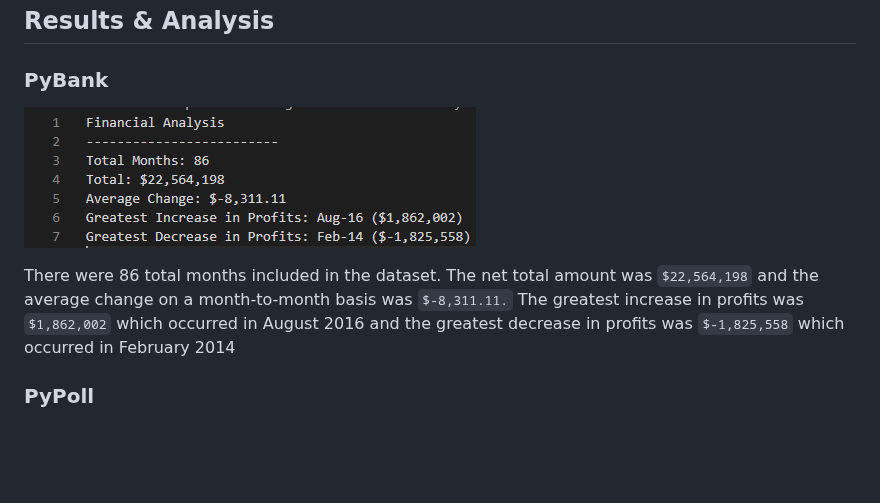
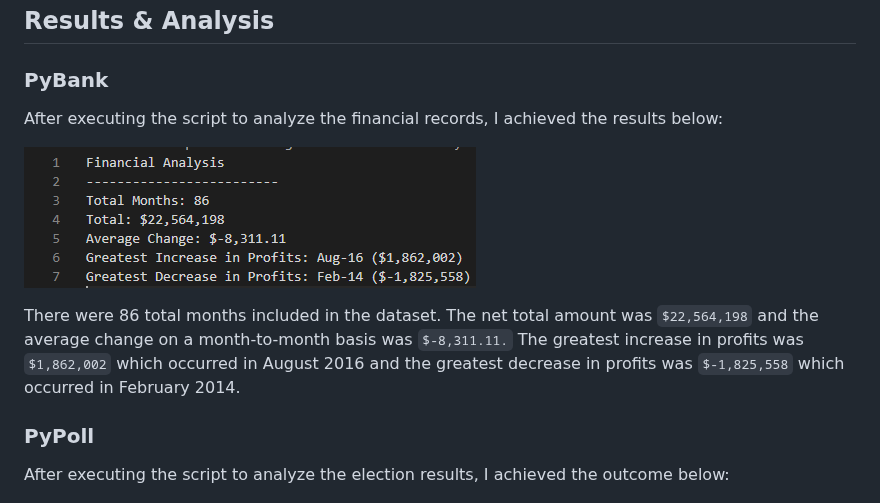
Before and after one commit to kenlo94/financial_election_analysis, a Markdown page: README.md, the part around the change. Drawn GitHub-style; blank space fills up the shorter version.

```diff
--- a/README.md
+++ b/README.md
@@ -32,11 +32,15 @@ The task is to create a Python script that analyzes the records and:
 
 ## Results & Analysis
 ### PyBank
+After executing the script to analyze the financial records, I achieved the results below:
+
 ![Screenshot](PyBank/Images/Budget_analysis.PNG)
 
-There were 86 total months included in the dataset. The net total amount was `$22,564,198` and the average change on a month-to-month basis was `$-8,311.11.` The greatest increase in profits was `$1,862,002` which occurred in August 2016 and the greatest decrease in profits was `$-1,825,558` which occurred in February 2014
+There were 86 total months included in the dataset. The net total amount was `$22,564,198` and the average change on a month-to-month basis was `$-8,311.11.` The greatest increase in profits was `$1,862,002` which occurred in August 2016 and the greatest decrease in profits was `$-1,825,558` which occurred in February 2014.
 
 ### PyPoll
+After executing the script to analyze the election results, I achieved the outcome below:
+
 ![Screenshot](PyPoll/Images/election_analysis.PNG)
 
 There were 369,711 total votes cast in the election. The counties where the votes were collected were Jefferson County, Denver County, and Arapahoe County.
```
